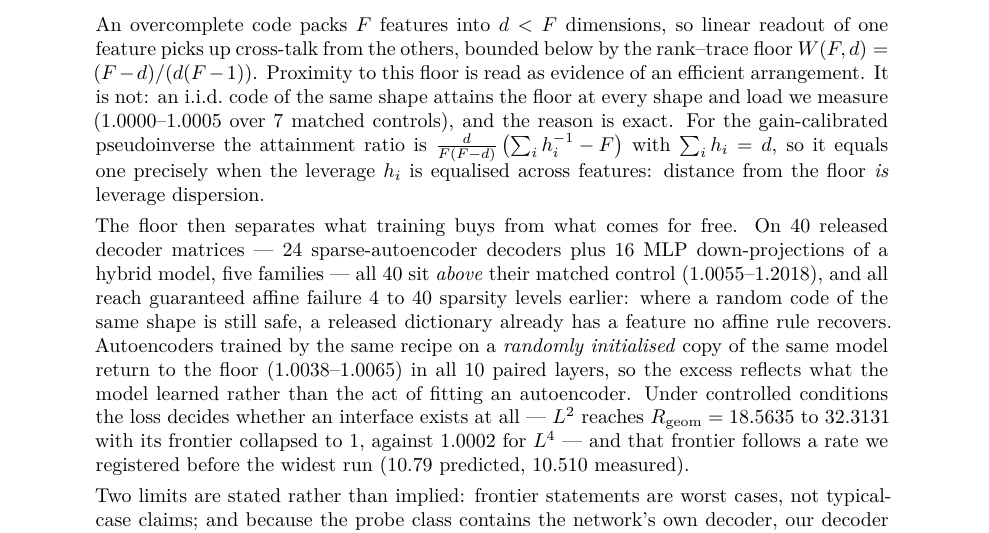
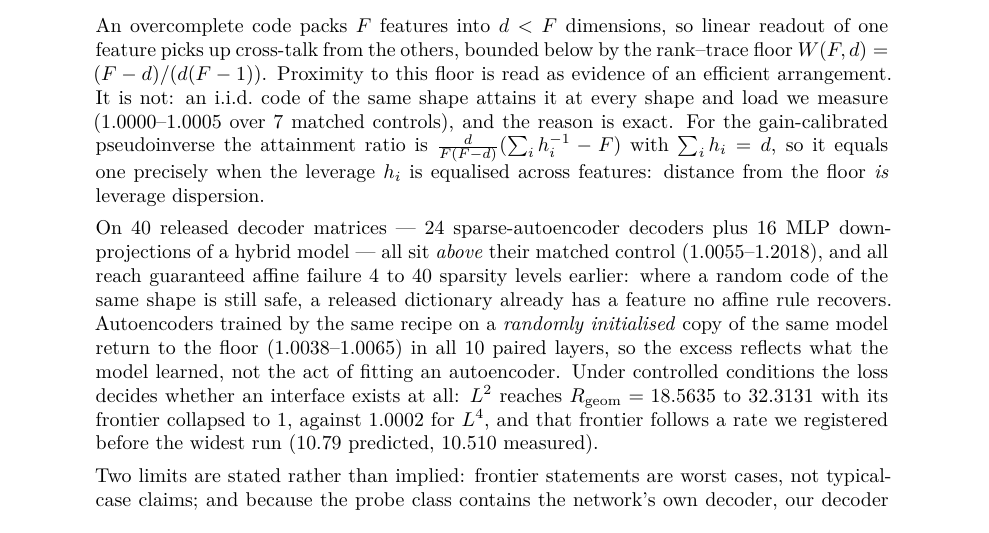
Before and after one commit to hecboar/linear-readout-threshold-recovery, a LaTeX paper (paper/tmlr.tex, which reads paper/sections/abstract.tex): part of page 1 of 52, cut so that both start at the same text. Compiled offline with pdfLaTeX.

Commit message:
One abstract for the paper and the arXiv metadata field
There were two: the manuscript's, and a hand-trimmed copy for the arXiv web form,
which caps the abstract at 1920 characters. Two versions of the same paragraph is
the divergence this project has spent a week removing, and it had already drifted
-- the form said 32.3 where the paper said 32.3131.

TMLR publishes no abstract limit, so arXiv's field is the only real constraint
and the manuscript should simply fit it. Tightened to 1821 characters, 99 spare,
by compression rather than by dropping anything: no claim, number or
qualification is gone. abstract_arxiv.txt is generated from the same source with
the macros expanded, and is verified word-for-word against it -- the only
differences the comparison finds are the LaTeX control sequences themselves.

The manuscript is 53 pages rather than 54, which is the tightening.

```diff
--- a/paper/sections/abstract.tex
+++ b/paper/sections/abstract.tex
@@ -1,28 +1,25 @@
-An overcomplete code packs $F$ features into $d<F$ dimensions, so linear readout of one feature picks
-up cross-talk from the others, bounded below by the rank--trace floor $W(F,d)=(F-d)/(d(F-1))$.
-Proximity to this floor is read as evidence of an efficient arrangement. It is not: an i.i.d.\ code
-of the same shape attains the floor at every shape
-and load we measure (\SaeCtlRgeomMin--\SaeCtlRgeomMax{} over \SaeControls{} matched controls), and
-the reason is exact. For the gain-calibrated pseudoinverse the attainment ratio
-is $\frac{d}{F(F-d)}\left(\sum_i h_i^{-1}-F\right)$ with $\sum_i h_i=d$, so it equals one precisely
-when the leverage $h_i$ is equalised across features: distance from the floor \emph{is} leverage
-dispersion.
+An overcomplete code packs $F$ features into $d<F$ dimensions, so linear readout of one
+feature picks up cross-talk from the others, bounded below by the rank--trace floor
+$W(F,d)=(F-d)/(d(F-1))$. Proximity to this floor is read as evidence of an efficient arrangement. It
+is not: an i.i.d.\ code of the same shape attains it at every shape and load we measure
+(\SaeCtlRgeomMin--\SaeCtlRgeomMax{} over \SaeControls{} matched controls), and the reason is exact.
+For the gain-calibrated pseudoinverse the attainment ratio is
+$\frac{d}{F(F-d)}(\sum_i h_i^{-1}-F)$ with $\sum_i h_i=d$, so it equals one precisely when the
+leverage $h_i$ is equalised across features: distance from the floor \emph{is} leverage dispersion.
 
-The floor then separates what training buys from what comes for free. On \SaeDicts{} released decoder
-matrices --- \SaeSaeCount{} sparse-autoencoder decoders plus \SaeMlpCount{} MLP down-projections of
-a hybrid model, five families --- all
-\SaeDictsAboveControl{} sit \emph{above} their matched control
+On \SaeDicts{} released decoder matrices --- \SaeSaeCount{} sparse-autoencoder decoders plus
+\SaeMlpCount{} MLP down-projections of a hybrid model --- all sit \emph{above} their matched control
 (\SaeDictRgeomMin--\SaeDictRgeomMax), and all reach guaranteed affine failure \SaeFailGapMin{} to
 \SaeFailGapMax{} sparsity levels earlier: where a random code of the same shape is still safe, a
 released dictionary already has a feature no affine rule recovers. Autoencoders trained by the same
 recipe on a \emph{randomly initialised} copy of the same model return to the floor
 (\SaeRandInitRgeomMin--\SaeRandInitRgeomMax) in all \SaePairedLayers{} paired layers, so the excess
-reflects what the model learned rather than the act of fitting an autoencoder. Under controlled
-conditions the loss decides whether an interface exists at all --- $L^2$ reaches
+reflects what the model learned, not the act of fitting an autoencoder. Under controlled conditions
+the loss decides whether an interface exists at all: $L^2$ reaches
 $R_{\mathrm{geom}}=\SALtwoFiftyRgeom$ to \ScLtwoRgeom{} with its frontier collapsed to $1$, against
-$\SALfourTwoHundredRgeom$ for $L^4$ --- and that frontier follows a rate we registered before the
-widest run (\ScRegistered{} predicted, \ScMeasured{} measured).
+$\SALfourTwoHundredRgeom$ for $L^4$, and that frontier follows a rate we registered before the widest
+run (\ScRegistered{} predicted, \ScMeasured{} measured).
 
 Two limits are stated rather than implied: frontier statements are worst cases, not typical-case
-claims; and because the probe class contains the network's own decoder, our decoder
-comparison bounds supervised fitting rather than affine expressiveness.
+claims; and because the probe class contains the network's own decoder, our decoder comparison
+bounds supervised fitting rather than affine expressiveness.
```
Also changed, not shown: paper/tmlr.pdf.
